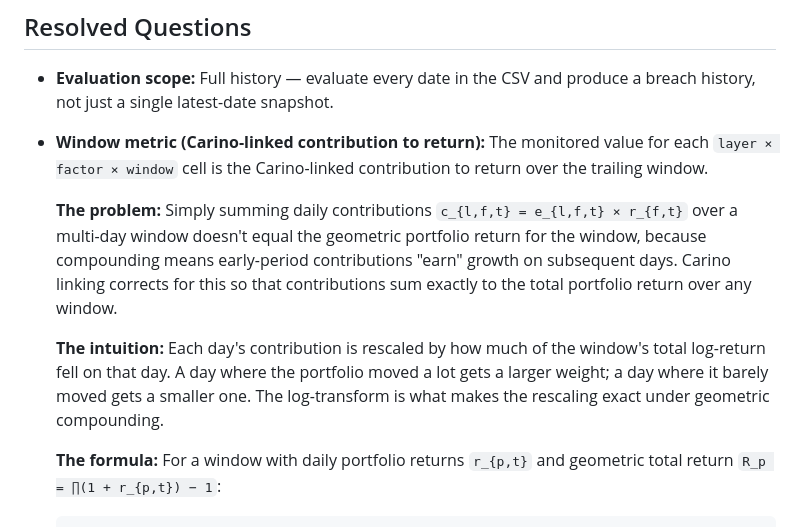
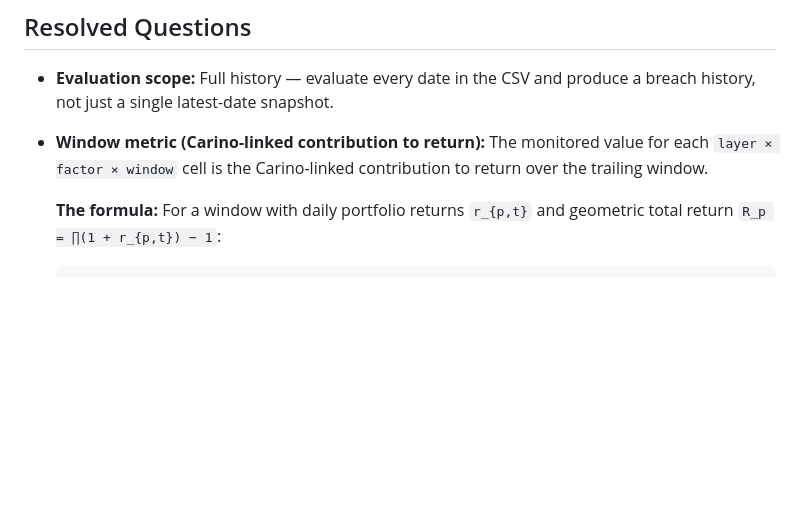
Before and after one commit to carlosphillips/monitoring, a Markdown page: docs/brainstorms/2026-02-26-portfolio-monitor-brainstorm.md, the part around the change. Drawn GitHub-style; blank space fills up the shorter version.

Commit message:
Remove Carino linking intuition text, keep formulas
Co-Authored-By: Claude Opus 4.6 <noreply@anthropic.com>

````diff
--- a/docs/brainstorms/2026-02-26-portfolio-monitor-brainstorm.md
+++ b/docs/brainstorms/2026-02-26-portfolio-monitor-brainstorm.md
@@ -170,10 +170,6 @@ monitoring/
 - **Evaluation scope:** Full history — evaluate every date in the CSV and produce a breach history, not just a single latest-date snapshot.
 - **Window metric (Carino-linked contribution to return):** The monitored value for each `layer × factor × window` cell is the Carino-linked contribution to return over the trailing window.
 
-  **The problem:** Simply summing daily contributions `c_{l,f,t} = e_{l,f,t} × r_{f,t}` over a multi-day window doesn't equal the geometric portfolio return for the window, because compounding means early-period contributions "earn" growth on subsequent days. Carino linking corrects for this so that contributions sum exactly to the total portfolio return over any window.
-
-  **The intuition:** Each day's contribution is rescaled by how much of the window's total log-return fell on that day. A day where the portfolio moved a lot gets a larger weight; a day where it barely moved gets a smaller one. The log-transform is what makes the rescaling exact under geometric compounding.
-
   **The formula:** For a window with daily portfolio returns `r_{p,t}` and geometric total return `R_p = ∏(1 + r_{p,t}) − 1`:
 
   ```
````
